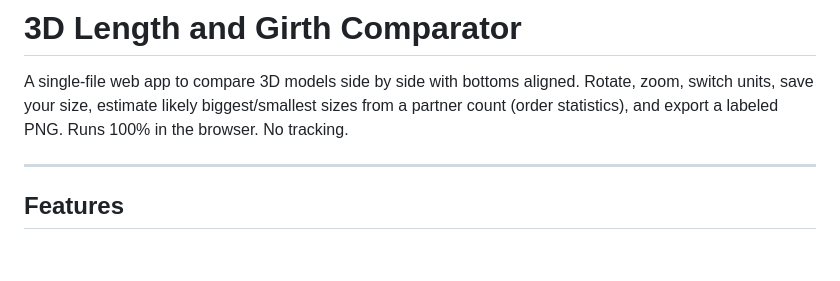
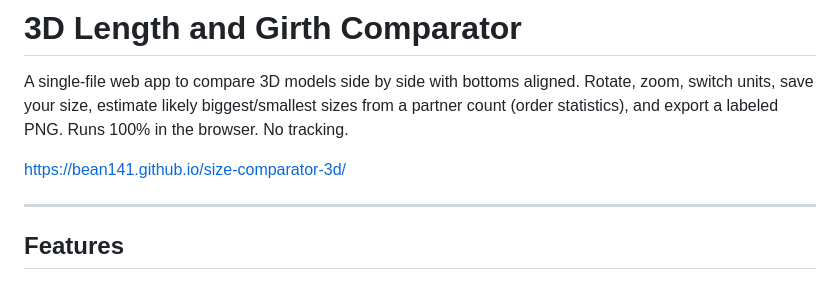
Before and after one commit to bean141/size-comparator-3d, a Markdown page: README.md, the part around the change. Drawn GitHub-style; blank space fills up the shorter version.

```diff
--- a/README.md
+++ b/README.md
@@ -1,6 +1,8 @@
 # 3D Length and Girth Comparator
 
 A single-file web app to compare 3D models side by side with bottoms aligned. Rotate, zoom, switch units, save your size, estimate likely biggest/smallest sizes from a partner count (order statistics), and export a labeled PNG. Runs 100% in the browser. No tracking.
+
+https://bean141.github.io/size-comparator-3d/
 
 ---
 
```
